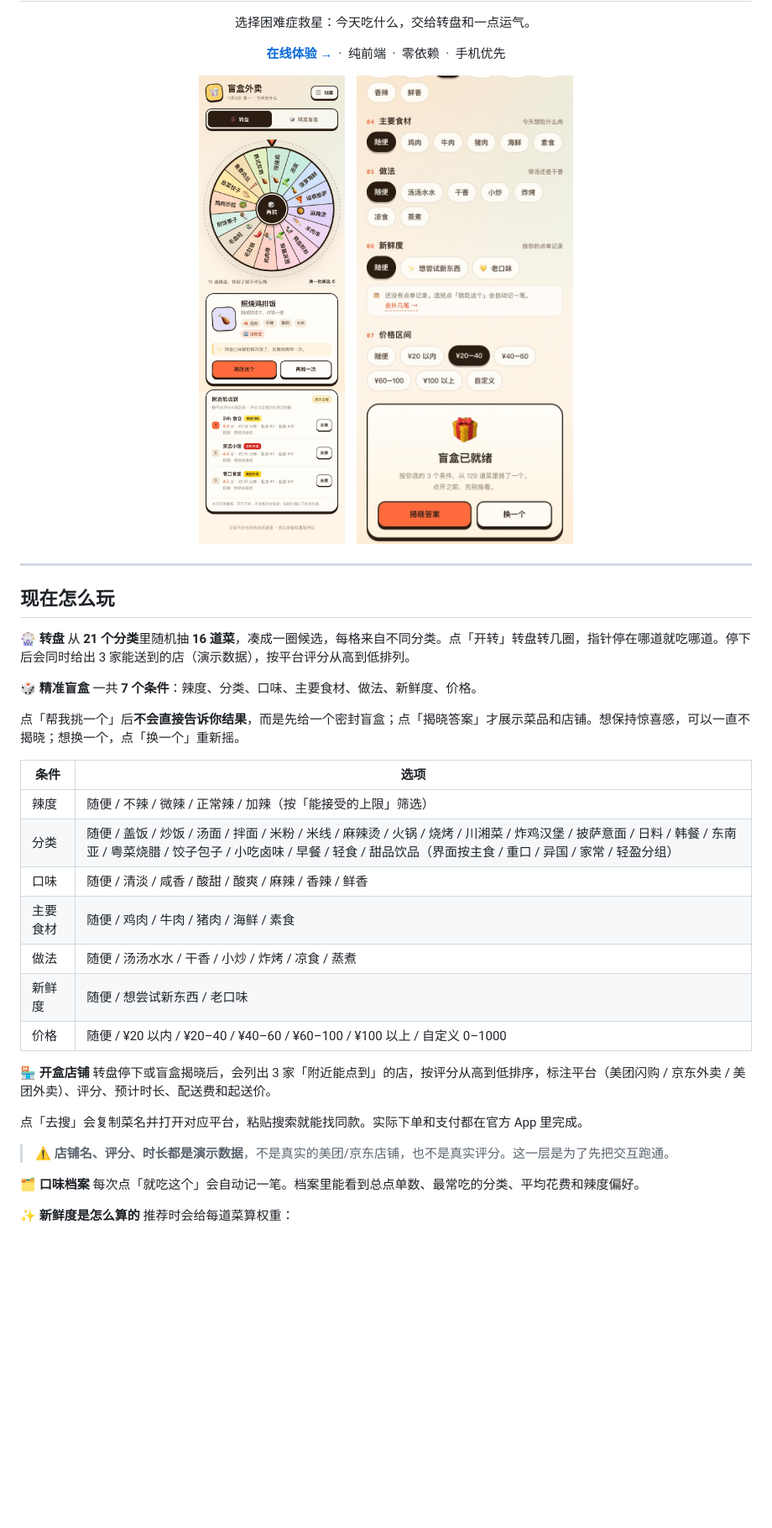
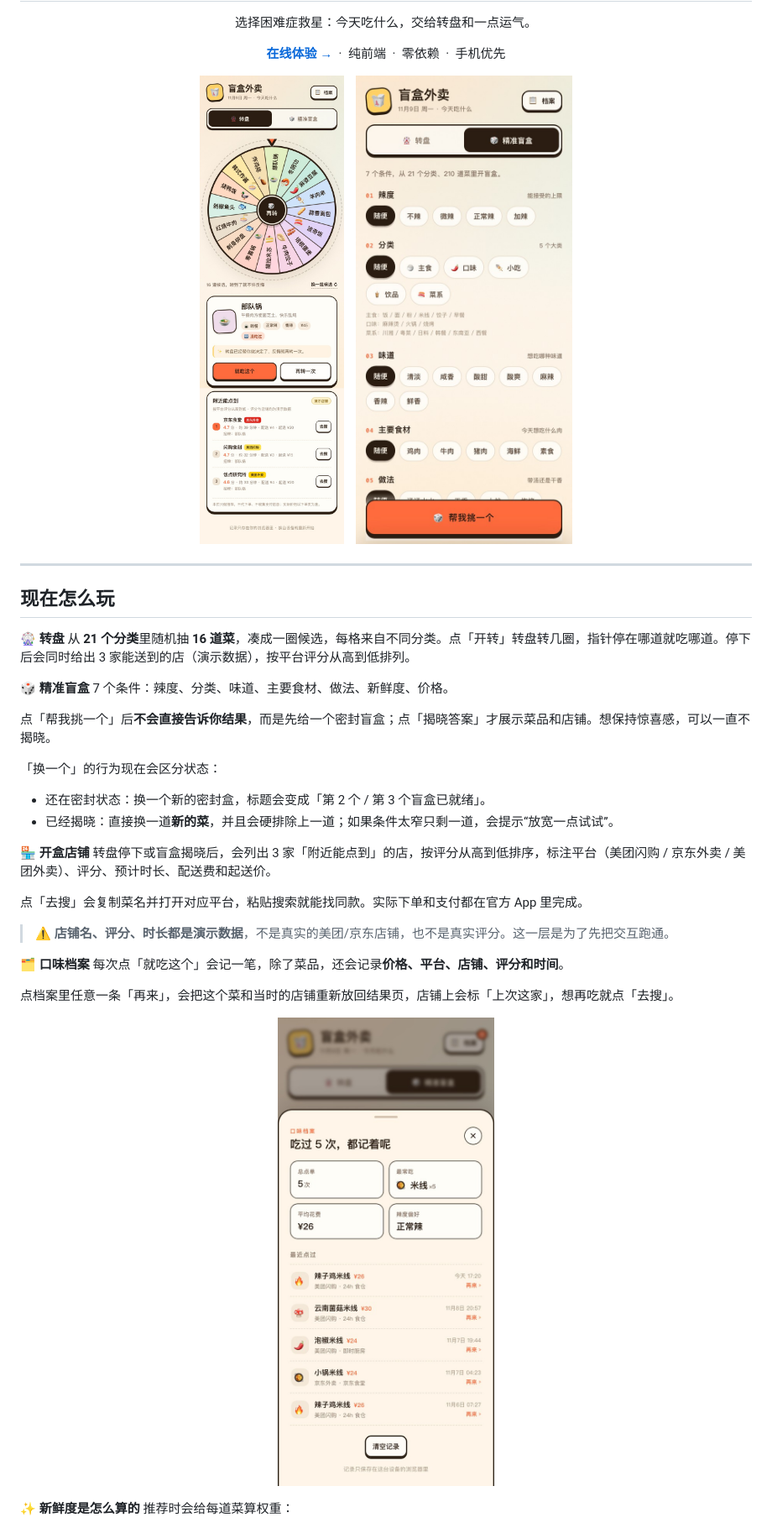
Before and after one commit to Hanny-0303/blind-box-takeout, a Markdown page: README.md, the part around one of its changes. Shown at 84% size. Drawn GitHub-style; pictures changed too: docs/screenshot-filter.jpg, docs/screenshot-sheet.jpg, docs/screenshot-wheel.jpg; blank space fills up the shorter version.

```diff
--- a/README.md
+++ b/README.md
@@ -23,19 +23,14 @@
 从 **21 个分类**里随机抽 **16 道菜**，凑成一圈候选，每格来自不同分类。点「开转」转盘转几圈，指针停在哪道就吃哪道。停下后会同时给出 3 家能送到的店（演示数据），按平台评分从高到低排列。
 
 **🎲 精准盲盒**
-一共 **7 个条件**：辣度、分类、口味、主要食材、做法、新鲜度、价格。
+7 个条件：辣度、分类、味道、主要食材、做法、新鲜度、价格。
 
-点「帮我挑一个」后**不会直接告诉你结果**，而是先给一个密封盲盒；点「揭晓答案」才展示菜品和店铺。想保持惊喜感，可以一直不揭晓；想换一个，点「换一个」重新摇。
+点「帮我挑一个」后**不会直接告诉你结果**，而是先给一个密封盲盒；点「揭晓答案」才展示菜品和店铺。想保持惊喜感，可以一直不揭晓。
 
-| 条件 | 选项 |
-| --- | --- |
-| 辣度 | 随便 / 不辣 / 微辣 / 正常辣 / 加辣（按「能接受的上限」筛选） |
-| 分类 | 随便 / 盖饭 / 炒饭 / 汤面 / 拌面 / 米粉 / 米线 / 麻辣烫 / 火锅 / 烧烤 / 川湘菜 / 炸鸡汉堡 / 披萨意面 / 日料 / 韩餐 / 东南亚 / 粤菜烧腊 / 饺子包子 / 小吃卤味 / 早餐 / 轻食 / 甜品饮品（界面按主食 / 重口 / 异国 / 家常 / 轻盈分组） |
-| 口味 | 随便 / 清淡 / 咸香 / 酸甜 / 酸爽 / 麻辣 / 香辣 / 鲜香 |
-| 主要食材 | 随便 / 鸡肉 / 牛肉 / 猪肉 / 海鲜 / 素食 |
-| 做法 | 随便 / 汤汤水水 / 干香 / 小炒 / 炸烤 / 凉食 / 蒸煮 |
-| 新鲜度 | 随便 / 想尝试新东西 / 老口味 |
-| 价格 | 随便 / ¥20 以内 / ¥20–40 / ¥40–60 / ¥60–100 / ¥100 以上 / 自定义 0–1000 |
+「换一个」的行为现在会区分状态：
+
+- 还在密封状态：换一个新的密封盒，标题会变成「第 2 个 / 第 3 个盲盒已就绪」。
+- 已经揭晓：直接换一道**新的菜**，并且会硬排除上一道；如果条件太窄只剩一道，会提示“放宽一点试试”。
 
 **🏪 开盒店铺**
 转盘停下或盲盒揭晓后，会列出 3 家「附近能点到」的店，按评分从高到低排序，标注平台（美团闪购 / 京东外卖 / 美团外卖）、评分、预计时长、配送费和起送价。
@@ -45,7 +40,11 @@
 > ⚠️ **店铺名、评分、时长都是演示数据**，不是真实的美团/京东店铺，也不是真实评分。这一层是为了先把交互跑通。
 
 **🗂️ 口味档案**
-每次点「就吃这个」会自动记一笔。档案里能看到总点单数、最常吃的分类、平均花费和辣度偏好。
+每次点「就吃这个」会记一笔，除了菜品，还会记录**价格、平台、店铺、评分和时间**。
+
+点档案里任意一条「再来」，会把这个菜和当时的店铺重新放回结果页，店铺上会标「上次这家」，想再吃就点「去搜」。
+
+<p align="center"><img src="docs/screenshot-sheet.jpg" width="280" alt="口味档案里的订单记录" /></p>
 
 **✨ 新鲜度是怎么算的**
 推荐时会给每道菜算权重：
```
Also changed, not shown: other parts of README.md (+27 -3 lines), docs/og-cover.jpg, docs/screenshot-reveal.jpg (deleted), 4 other files.
